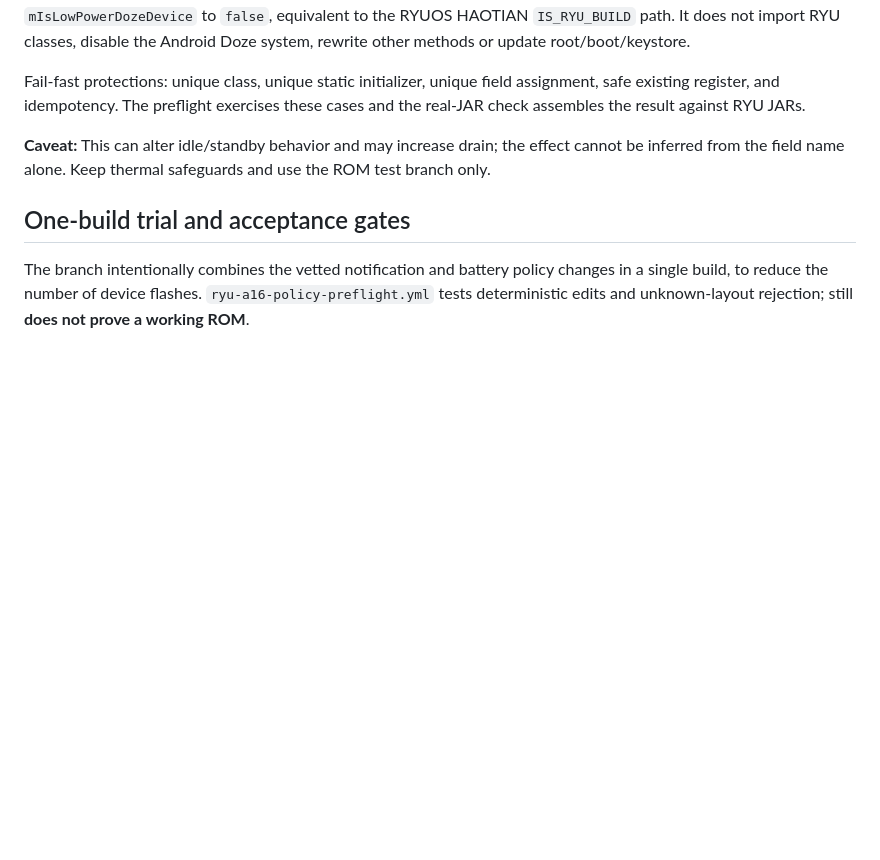
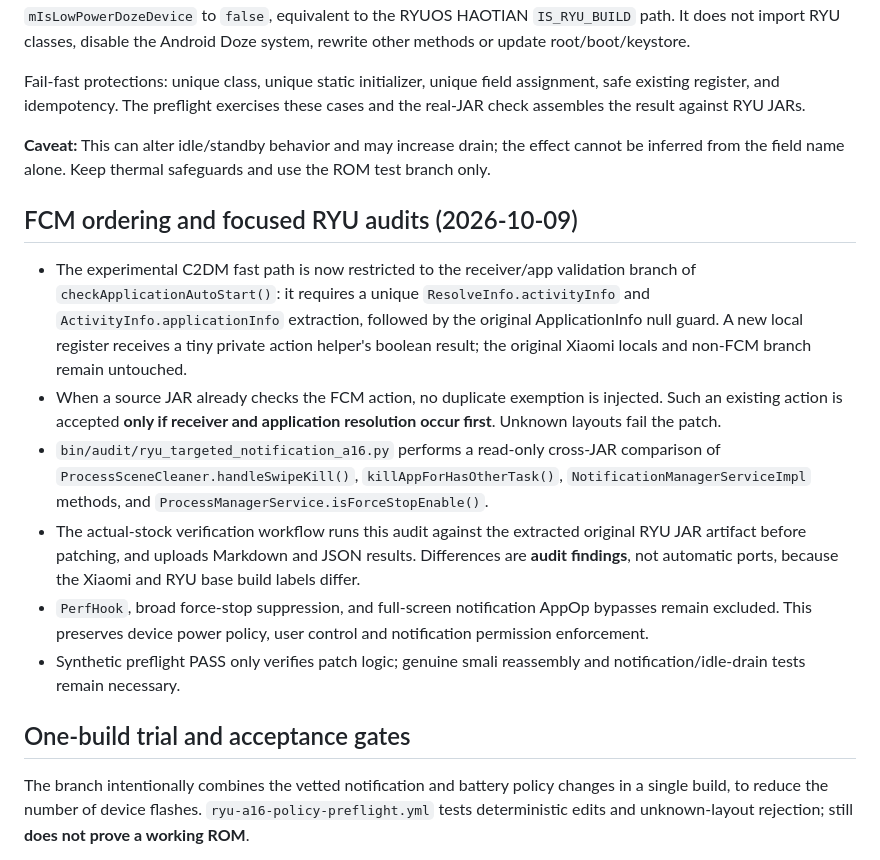
Before and after one commit to ngocminhvn/HyperMOS, a Markdown page: docs/RYU-A16-NOTIFICATION-BATTERY-TEST.md, the part around the change. GitHub-like rendering; blank space fills up the shorter version.

Commit message:
docs(ryu-a16): describe guarded FCM order, swipe/notification audit and excluded policies

```diff
--- a/docs/RYU-A16-NOTIFICATION-BATTERY-TEST.md
+++ b/docs/RYU-A16-NOTIFICATION-BATTERY-TEST.md
@@ -164,6 +164,31 @@ these cases and the real-JAR check assembles the result against RYU JARs.
 the effect cannot be inferred from the field name alone. Keep thermal
 safeguards and use the ROM test branch only.
 
+## FCM ordering and focused RYU audits (2026-10-09)
+
+- The experimental C2DM fast path is now restricted to the receiver/app
+  validation branch of `checkApplicationAutoStart()`: it requires a unique
+  `ResolveInfo.activityInfo` and `ActivityInfo.applicationInfo` extraction,
+  followed by the original ApplicationInfo null guard. A new local register
+  receives a tiny private action helper's boolean result; the original
+  Xiaomi locals and non-FCM branch remain untouched.
+- When a source JAR already checks the FCM action, no duplicate exemption
+  is injected. Such an existing action is accepted **only if receiver and
+  application resolution occur first**. Unknown layouts fail the patch.
+- `bin/audit/ryu_targeted_notification_a16.py` performs a read-only
+  cross-JAR comparison of `ProcessSceneCleaner.handleSwipeKill()`,
+  `killAppForHasOtherTask()`, `NotificationManagerServiceImpl` methods,
+  and `ProcessManagerService.isForceStopEnable()`.
+- The actual-stock verification workflow runs this audit against the
+  extracted original RYU JAR artifact before patching, and uploads Markdown
+  and JSON results. Differences are **audit findings**, not automatic ports,
+  because the Xiaomi and RYU base build labels differ.
+- `PerfHook`, broad force-stop suppression, and full-screen notification
+  AppOp bypasses remain excluded. This preserves device power policy,
+  user control and notification permission enforcement.
+- Synthetic preflight PASS only verifies patch logic; genuine smali
+  reassembly and notification/idle-drain tests remain necessary.
+
 ## One-build trial and acceptance gates
 
 The branch intentionally combines the vetted notification and battery policy
```
